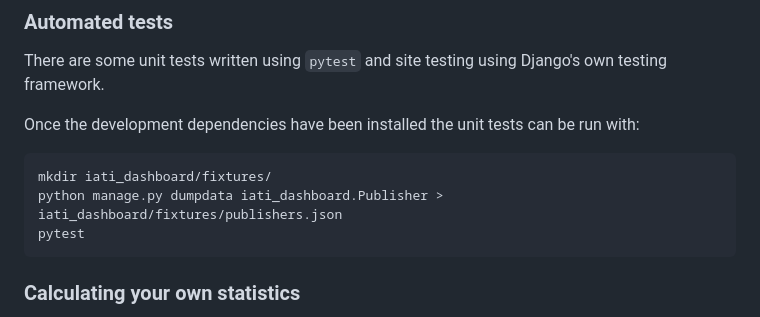
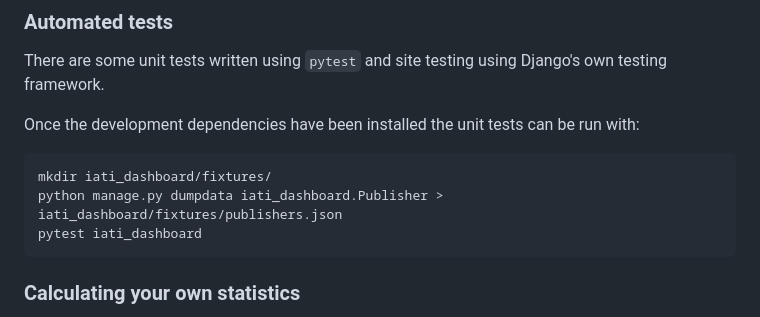
Before and after one commit to IATI/IATI-Dashboard, a Markdown page: README.md, the part around the change. GitHub-like rendering.

Commit message:
readme: Pass directory to pytest so it doesn't scan stats dir
(because it takes a long time).

````diff
--- a/README.md
+++ b/README.md
@@ -101,7 +101,7 @@ Once the development dependencies have been installed the unit tests can be run
 ```
 mkdir iati_dashboard/fixtures/
 python manage.py dumpdata iati_dashboard.Publisher > iati_dashboard/fixtures/publishers.json
-pytest
+pytest iati_dashboard
 ```
 
 ### Calculating your own statistics
````
